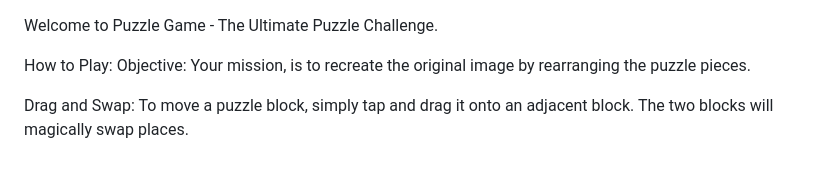
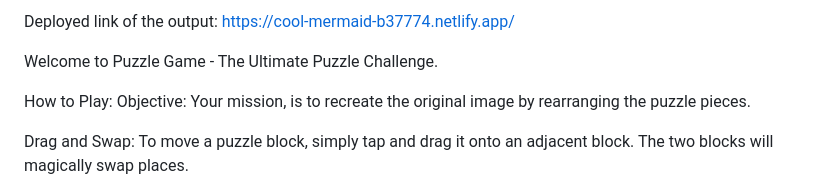
Before and after one commit to CHINMAYEEHARANE58/Puzzle-Game-FEWD-CA2, a Markdown page: README.md, the part around the change. Rendered like a GitHub page.

```diff
--- a/README.md
+++ b/README.md
@@ -1,4 +1,4 @@
-
+Deployed link of the output: https://cool-mermaid-b37774.netlify.app/
 
 Welcome to Puzzle Game - The Ultimate Puzzle Challenge.
 
```
